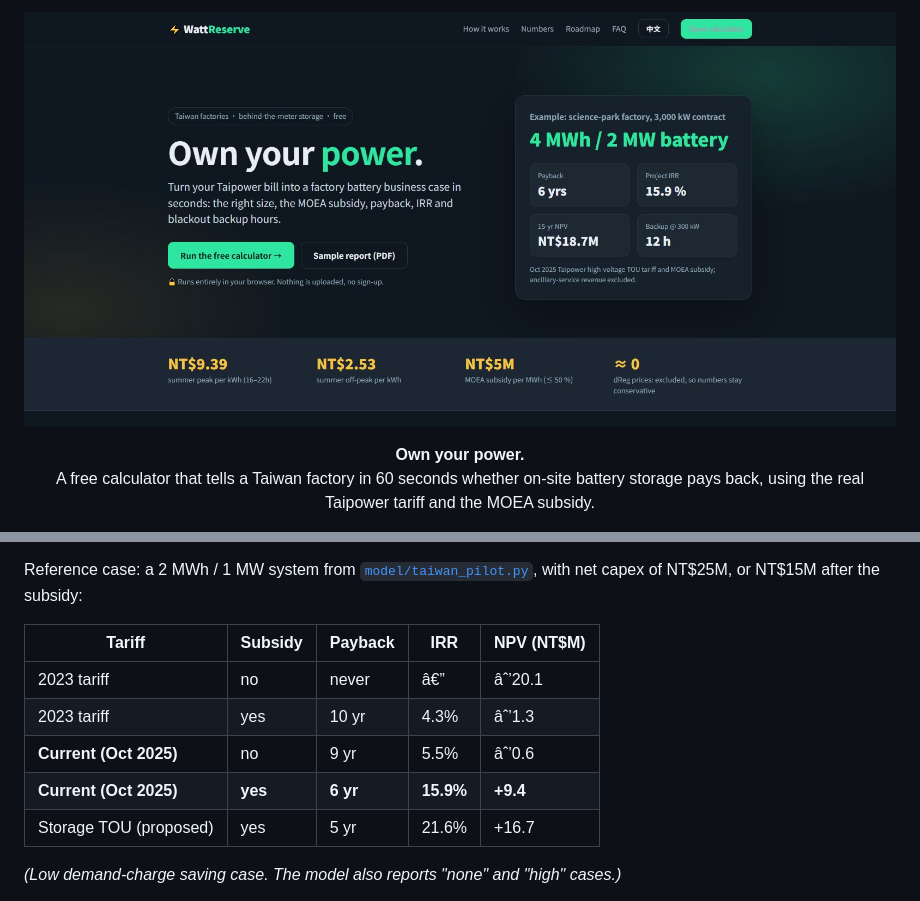
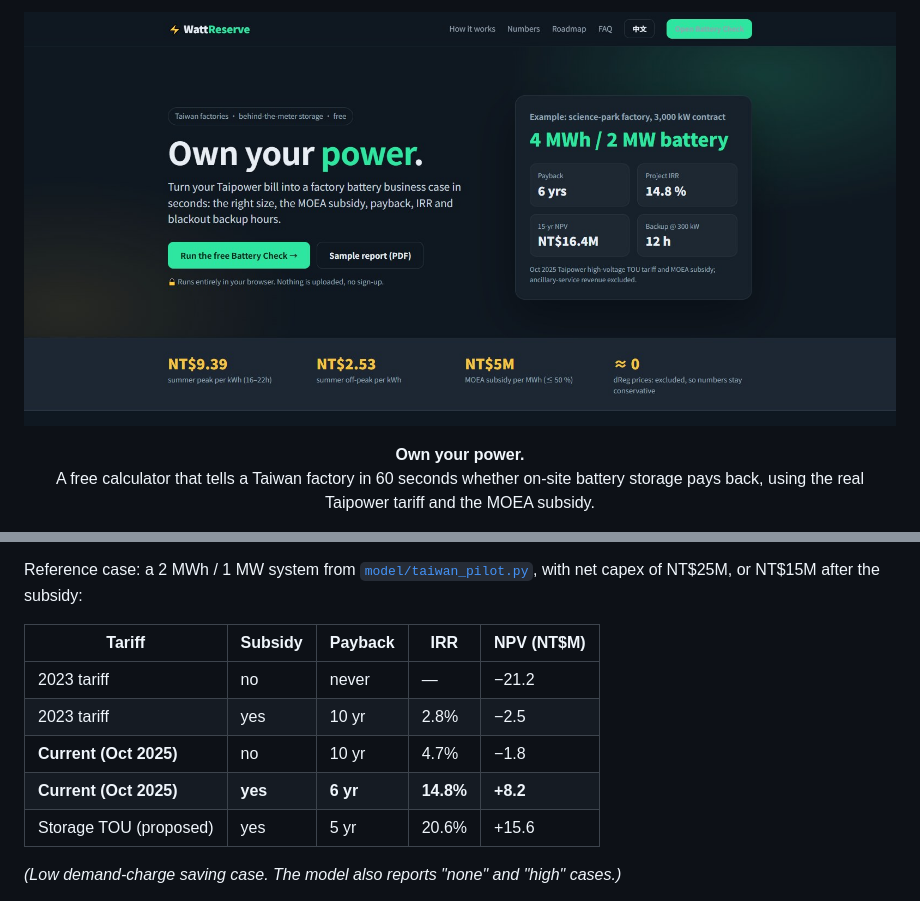
Before and after one commit to juw12/peakwise, a Markdown page: README.md, 2 parts joined by grey strips. GitHub-like rendering; pictures changed too: docs/media/banner.jpg.

```diff
--- a/README.md
+++ b/README.md
@@ -83,11 +85,11 @@ Reference case: a 2 MWh / 1 MW system from [`model/taiwan_pilot.py`](model/taiwa
 
 | Tariff | Subsidy | Payback | IRR | NPV (NT$M) |
 |---|---|---|---|---|
-| 2023 tariff | no | never | â€” | âˆ’20.1 |
-| 2023 tariff | yes | 10 yr | 4.3% | âˆ’1.3 |
-| **Current (Oct 2025)** | no | 9 yr | 5.5% | âˆ’0.6 |
-| **Current (Oct 2025)** | **yes** | **6 yr** | **15.9%** | **+9.4** |
-| Storage TOU (proposed) | yes | 5 yr | 21.6% | +16.7 |
+| 2023 tariff | no | never | — | −21.2 |
+| 2023 tariff | yes | 10 yr | 2.8% | −2.5 |
+| **Current (Oct 2025)** | no | 10 yr | 4.7% | −1.8 |
+| **Current (Oct 2025)** | **yes** | **6 yr** | **14.8%** | **+8.2** |
+| Storage TOU (proposed) | yes | 5 yr | 20.6% | +15.6 |
 
 *(Low demand-charge saving case. The model also reports "none" and "high" cases.)*
 
```
Also changed, not shown: other parts of README.md (+11 -9 lines), docs/media/demo.png, 5 other files.
